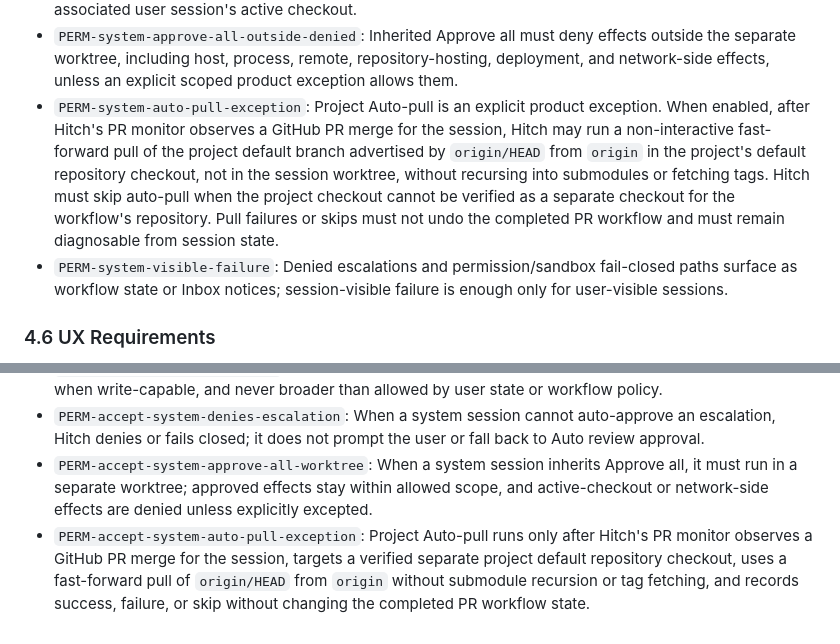
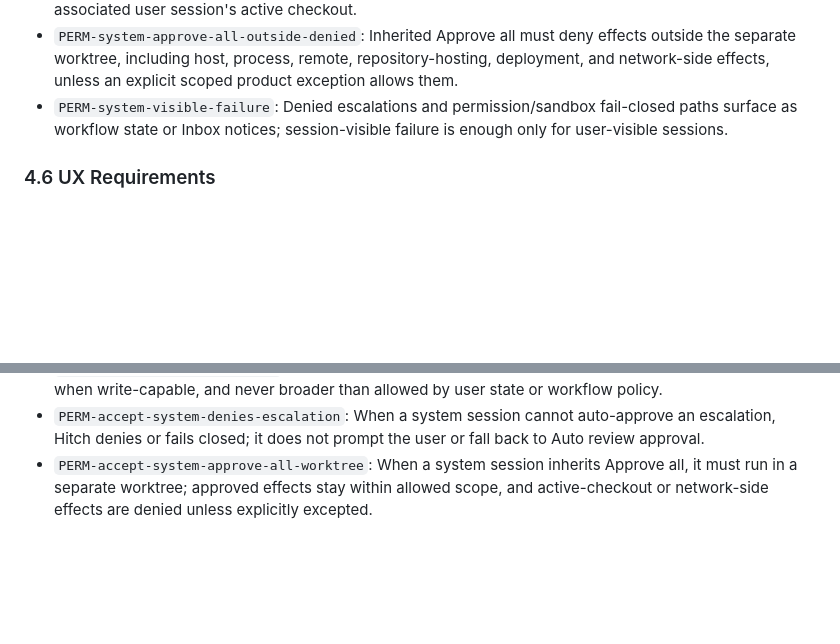
Before and after one commit to cberner/hitch, a Markdown page: docs/prds/agent-execution-permissions.md, 2 parts joined by grey strips. Drawn GitHub-style; blank space fills up the shorter version.

Commit message:
Move auto-pull requirements to projects PRD
Add a Projects PRD stub for project-level settings and relocate the Auto-pull requirement out of the execution permissions PRD.

Assisted-by: Codex

```diff
--- a/docs/prds/agent-execution-permissions.md
+++ b/docs/prds/agent-execution-permissions.md
@@ -105,7 +105,6 @@ Define how Hitch controls local Codex execution, escalation approvals, and non-i
 - `PERM-system-approve-all-worktree`: System sessions may inherit Approve all only when created in a separate worktree before execution and scoped to that worktree or an explicit product exception.
 - `PERM-system-approve-all-no-primary`: System sessions must not inherit Approve all while running in the associated user session's active checkout.
 - `PERM-system-approve-all-outside-denied`: Inherited Approve all must deny effects outside the separate worktree, including host, process, remote, repository-hosting, deployment, and network-side effects, unless an explicit scoped product exception allows them.
-- `PERM-system-auto-pull-exception`: Project Auto-pull is an explicit product exception. When enabled, after Hitch's PR monitor observes a GitHub PR merge for the session, Hitch may run a non-interactive fast-forward pull of the project default branch advertised by `origin/HEAD` from `origin` in the project's default repository checkout, not in the session worktree, without recursing into submodules or fetching tags. Hitch must skip auto-pull when the project checkout cannot be verified as a separate checkout for the workflow's repository. Pull failures or skips must not undo the completed PR workflow and must remain diagnosable from session state.
 - `PERM-system-visible-failure`: Denied escalations and permission/sandbox fail-closed paths surface as workflow state or Inbox notices; session-visible failure is enough only for user-visible sessions.
 
 ### 4.6 UX Requirements
@@ -130,4 +129,3 @@ Define how Hitch controls local Codex execution, escalation approvals, and non-i
 - `PERM-accept-system-read-only`: System sessions are least-privileged: read-only when possible, isolated when write-capable, and never broader than allowed by user state or workflow policy.
 - `PERM-accept-system-denies-escalation`: When a system session cannot auto-approve an escalation, Hitch denies or fails closed; it does not prompt the user or fall back to Auto review approval.
 - `PERM-accept-system-approve-all-worktree`: When a system session inherits Approve all, it must run in a separate worktree; approved effects stay within allowed scope, and active-checkout or network-side effects are denied unless explicitly excepted.
-- `PERM-accept-system-auto-pull-exception`: Project Auto-pull runs only after Hitch's PR monitor observes a GitHub PR merge for the session, targets a verified separate project default repository checkout, uses a fast-forward pull of `origin/HEAD` from `origin` without submodule recursion or tag fetching, and records success, failure, or skip without changing the completed PR workflow state.
```
Also changed, not shown: docs/prds/projects.md (added, +23 -0 lines).
